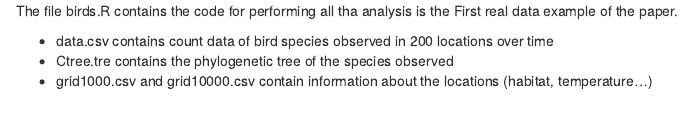
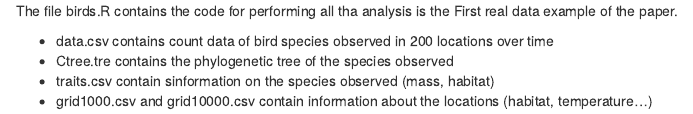
Before and after one commit to elenabortolato/APAFA, an R Markdown document (Real_data/birds/workflow_data_description.Rmd): the page in a window 1100 px wide, from its top. Rendered offline with R 4.5, knitr and Pandoc, with nearby package versions.

Commit message:
Update workflow_data_description.Rmd

```diff
--- a/Real_data/birds/workflow_data_description.Rmd
+++ b/Real_data/birds/workflow_data_description.Rmd
@@ -2,4 +2,5 @@ The file birds.R contains the code for performing all tha analysis is the First
 
 - data.csv contains count data of bird species observed in 200 locations over time
 - Ctree.tre contains the phylogenetic tree of the species observed
+- traits.csv contain sinformation on the species observed (mass, habitat)
 - grid1000.csv and grid10000.csv contain information about the locations (habitat, temperature...)
```
